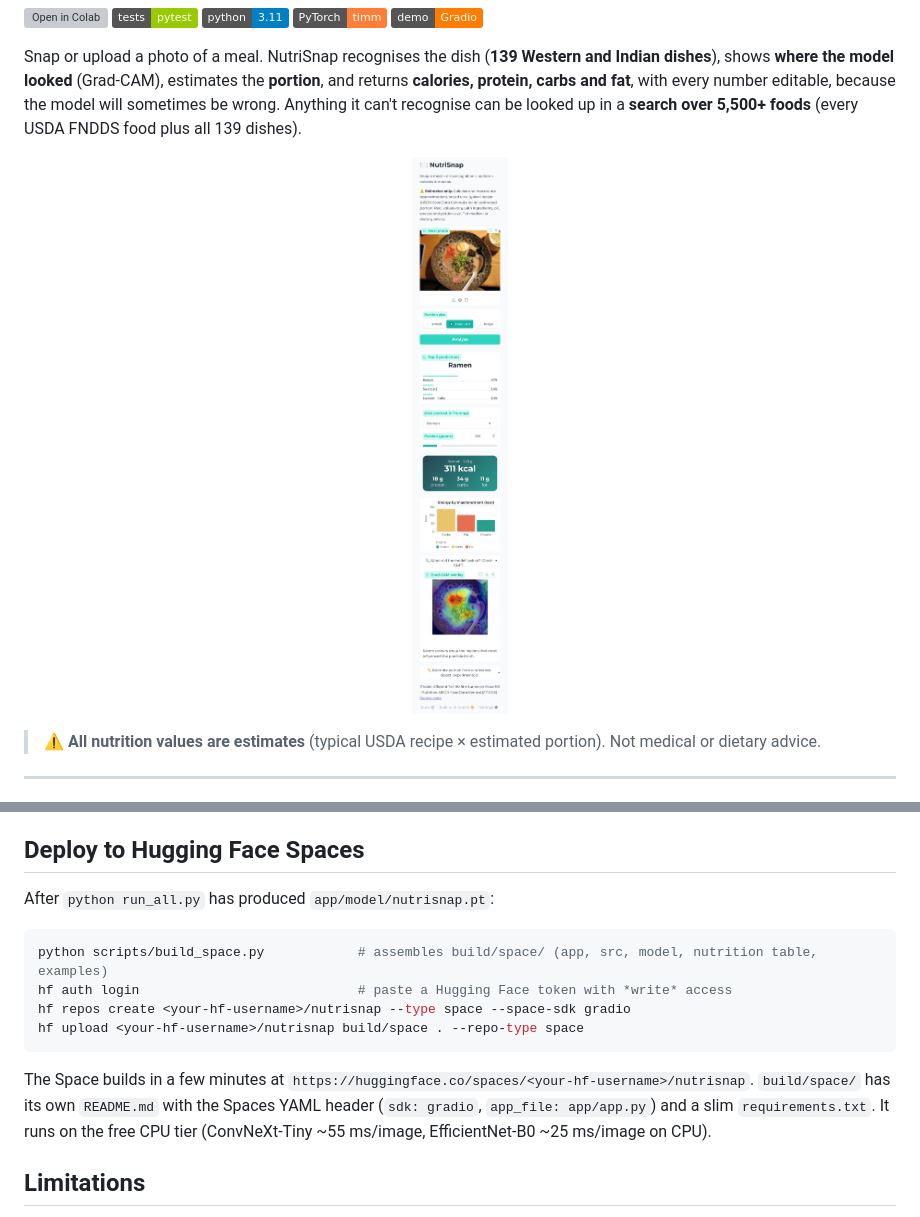
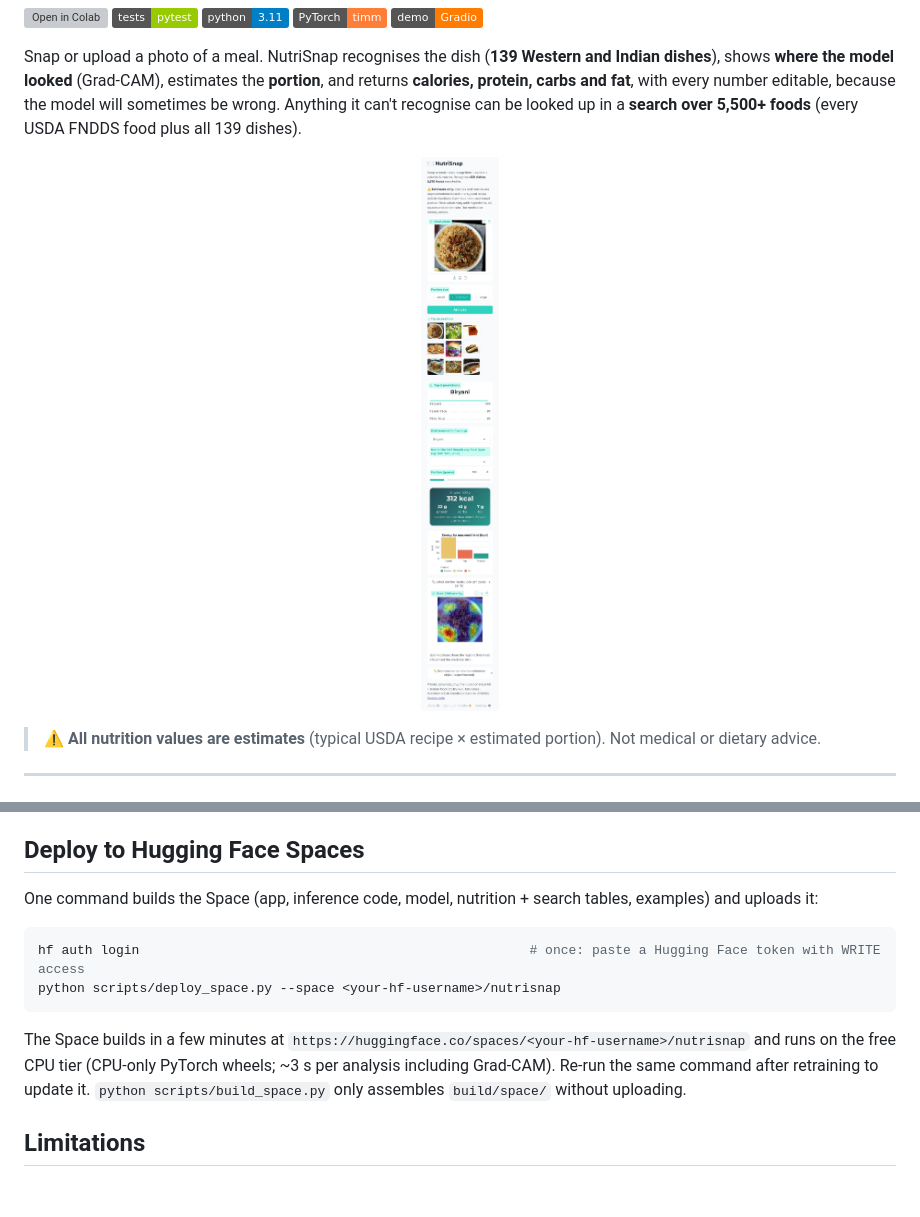
Before and after one commit to harshskapadia/Calories-, a Markdown page: README.md, 2 parts joined by grey strips. Drawn GitHub-style; pictures changed too: assets/app_mobile.jpg; badges without logos; blank space fills up the shorter version; grey boxes are pictures that could not be loaded.

````diff
--- a/README.md
+++ b/README.md
@@ -265,18 +265,16 @@ python -m src.train --config configs/full_gpu.yaml --set train.epochs=20 train.b
 
 ## Deploy to Hugging Face Spaces
 
-After `python run_all.py` has produced `app/model/nutrisnap.pt`:
+One command builds the Space (app, inference code, model, nutrition + search tables, examples) and uploads it:
 
 ```bash
-python scripts/build_space.py            # assembles build/space/ (app, src, model, nutrition table, examples)
-hf auth login                            # paste a Hugging Face token with *write* access
-hf repos create <your-hf-username>/nutrisnap --type space --space-sdk gradio
-hf upload <your-hf-username>/nutrisnap build/space . --repo-type space
+hf auth login                                                  # once: paste a Hugging Face token with WRITE access
+python scripts/deploy_space.py --space <your-hf-username>/nutrisnap
 ```
 
-The Space builds in a few minutes at `https://huggingface.co/spaces/<your-hf-username>/nutrisnap`.
-`build/space/` has its own `README.md` with the Spaces YAML header (`sdk: gradio`, `app_file: app/app.py`) and a
-slim `requirements.txt`. It runs on the free CPU tier (ConvNeXt-Tiny ~55 ms/image, EfficientNet-B0 ~25 ms/image on CPU).
+The Space builds in a few minutes at `https://huggingface.co/spaces/<your-hf-username>/nutrisnap` and runs on the
+free CPU tier (CPU-only PyTorch wheels; ~3 s per analysis including Grad-CAM). Re-run the same command after
+retraining to update it. `python scripts/build_space.py` only assembles `build/space/` without uploading.
 
 ## Limitations
 
````
Also changed, not shown: 2 other files.
